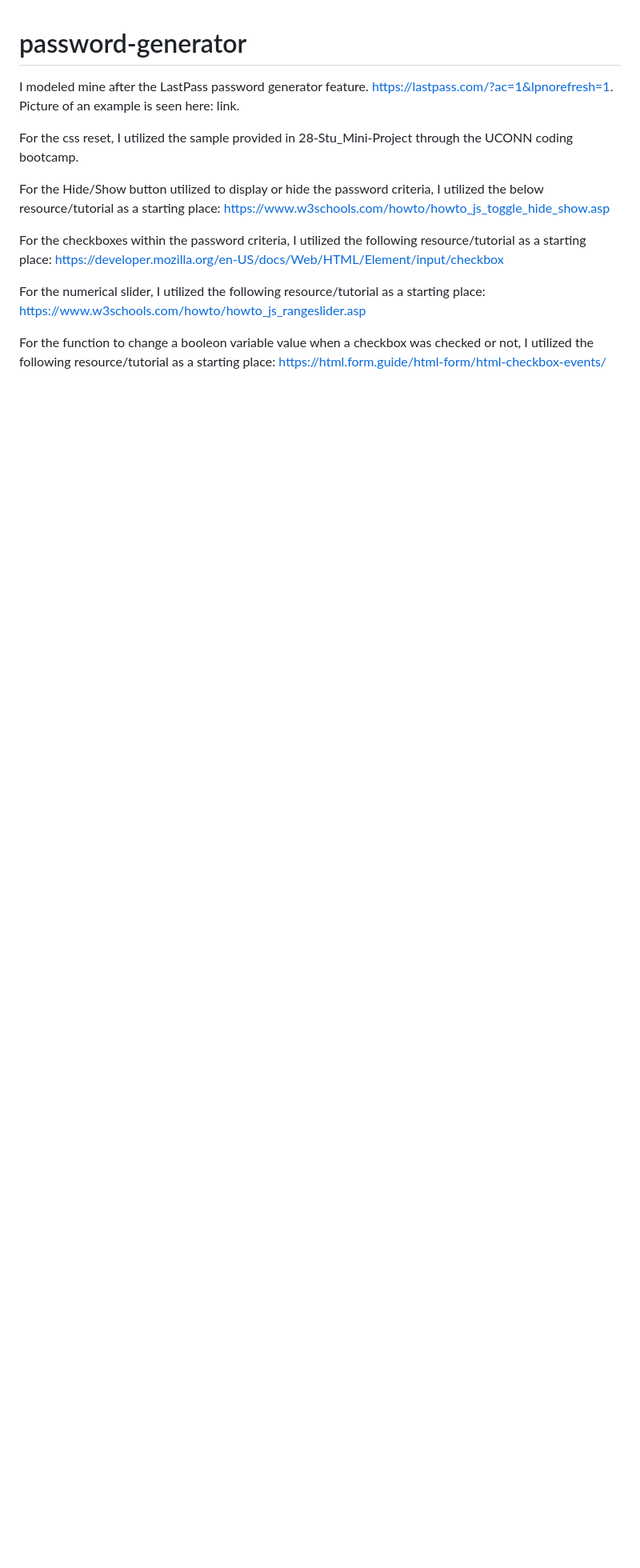
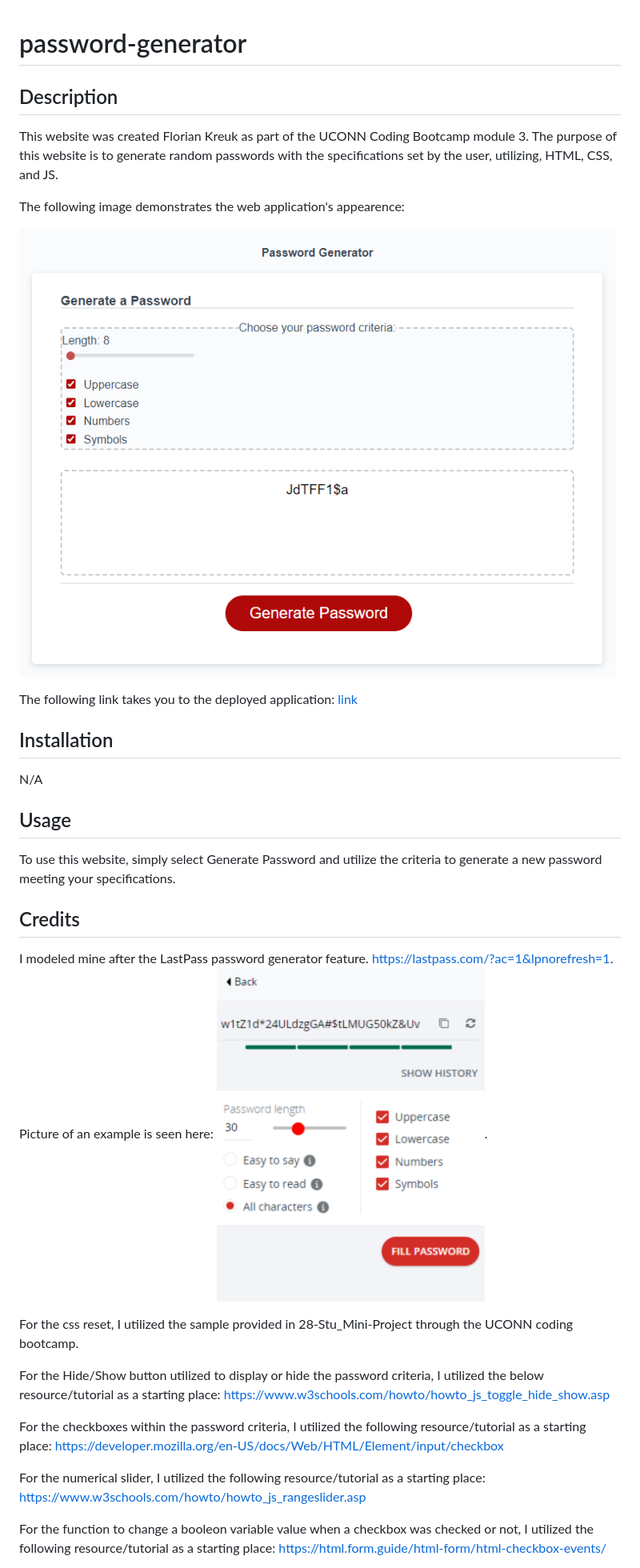
Before and after one commit to f-kreuk/password-generator, a Markdown page: README.md, the part around the change printed below. Shown: that part at 80% size. Rendered like a GitHub page; pictures changed too: assets/images/Password-Generator-Snapshot.PNG (added); blank space fills up the shorter version.

```diff
--- a/README.md
+++ b/README.md
@@ -1,6 +1,22 @@
 # password-generator
 
-I modeled mine after the LastPass password generator feature. https://lastpass.com/?ac=1&lpnorefresh=1. Picture of an example is seen here: link.
+## Description
+This website was created Florian Kreuk as part of the UCONN Coding Bootcamp module 3. The purpose of this website is to generate random passwords with the specifications set by the user, utilizing, HTML, CSS, and JS.
+
+The following image demonstrates the web application's appearence:
+
+![web application appearance](./assets/images/Password-Generator-Snapshot.PNG)
+
+The following link takes you to the deployed application: [link](https://f-kreuk.github.io/password-generator/)
+
+## Installation
+N/A
+
+## Usage
+To use this website, simply select Generate Password and utilize the criteria to generate a new password meeting your specifications.
+
+## Credits
+I modeled mine after the LastPass password generator feature. https://lastpass.com/?ac=1&lpnorefresh=1. Picture of an example is seen here: ![lastpass snapshot](./assets/images/LastPass%20Example.PNG).
 
 For the css reset, I utilized the sample provided in 28-Stu_Mini-Project through the UCONN coding bootcamp.
 
```
Also changed, not shown: other parts of README.md (+3 -0 lines), 1 other file.
